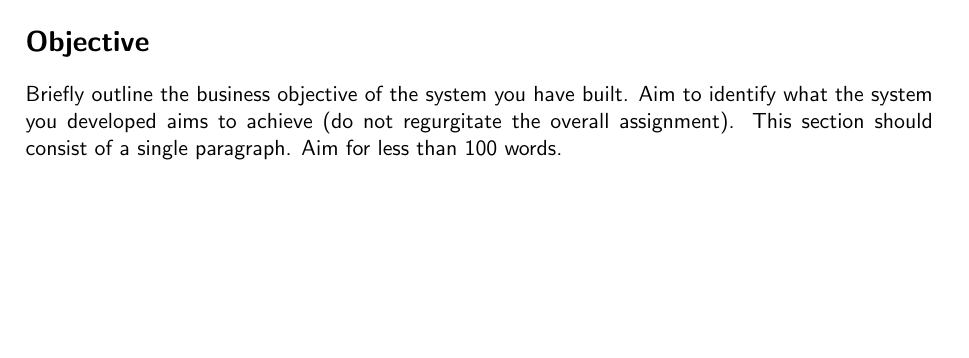
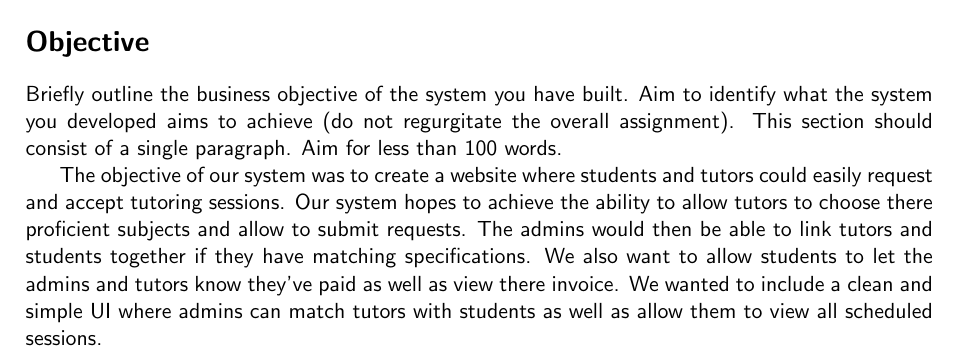
Before and after one commit to rSamaei/SEGSmallGroup, a LaTeX document (self-assessment.tex): part of page 1 of 2 before the commit and part of page 1 of 3 after it, cut so that both start at the same text, the shorter picture padded with empty space. Compiled offline with pdfLaTeX.

Commit message:
Update self-assessment.tex

```diff
--- a/self-assessment.tex
+++ b/self-assessment.tex
@@ -51,6 +51,7 @@ Check & Task \\
 Briefly outline the business objective of the system you have built.  Aim to identify what the system you developed aims to achieve (do not regurgitate the overall assignment).  This section should consist of a single paragraph.  Aim for less than 100 words.
 
 %%% Insert your objective description here.
+The objective of our system was to create a website where students and tutors could easily request and accept tutoring sessions. Our system hopes to achieve the ability to allow tutors to choose there proficient subjects and allow to submit requests. The admins would then be able to link tutors and students together if they have matching specifications. We also want to allow students to let the admins and tutors know they've paid as well as view there invoice. We wanted to include a clean and simple UI where admins can match tutors with students as well as allow them to view all scheduled sessions.
 
 \section*{Features}
 Identify the main features of your team's application.  Identify what type of user can access this (or their username), and any other constraints.  If necessary, describe how/where the feature should be accessed.  Small or very obvious features need not be included.  The examiners will be using this to assess and find the functionality available to users of the application.
```
